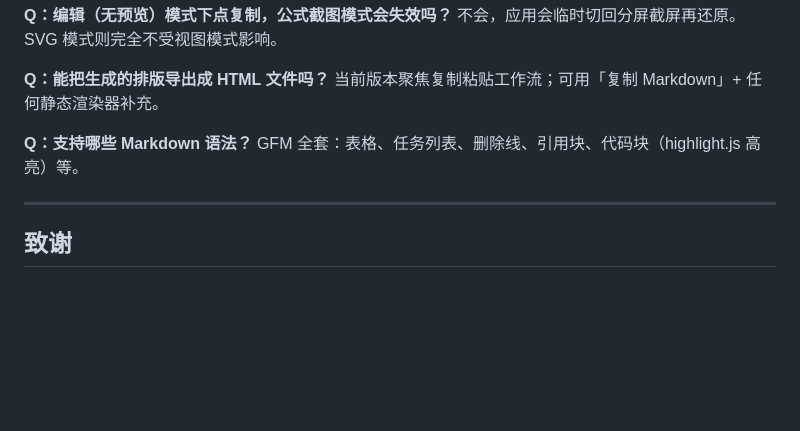
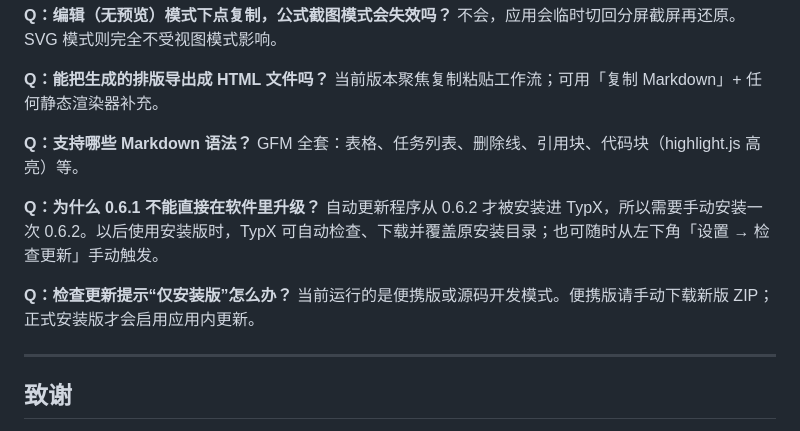
Before and after one commit to LuckyZ10/TypX, a Markdown page: docs/使用教程.md, the part around the change printed below. GitHub-like rendering; blank space fills up the shorter version.

```diff
--- a/docs/使用教程.md
+++ b/docs/使用教程.md
@@ -356,6 +366,12 @@ $$
 **Q：支持哪些 Markdown 语法？**
 GFM 全套：表格、任务列表、删除线、引用块、代码块（highlight.js 高亮）等。
 
+**Q：为什么 0.6.1 不能直接在软件里升级？**
+自动更新程序从 0.6.2 才被安装进 TypX，所以需要手动安装一次 0.6.2。以后使用安装版时，TypX 可自动检查、下载并覆盖原安装目录；也可随时从左下角「设置 → 检查更新」手动触发。
+
+**Q：检查更新提示“仅安装版”怎么办？**
+当前运行的是便携版或源码开发模式。便携版请手动下载新版 ZIP；正式安装版才会启用应用内更新。
+
 ---
 
 ## 致谢
```
Also changed, not shown: other parts of docs/使用教程.md (+11 -1 lines), README.md (+4 -1 lines), README.zh-CN.md (+1 -1 lines), docs/images/guide-app-settings.png (added), 10 other files.
